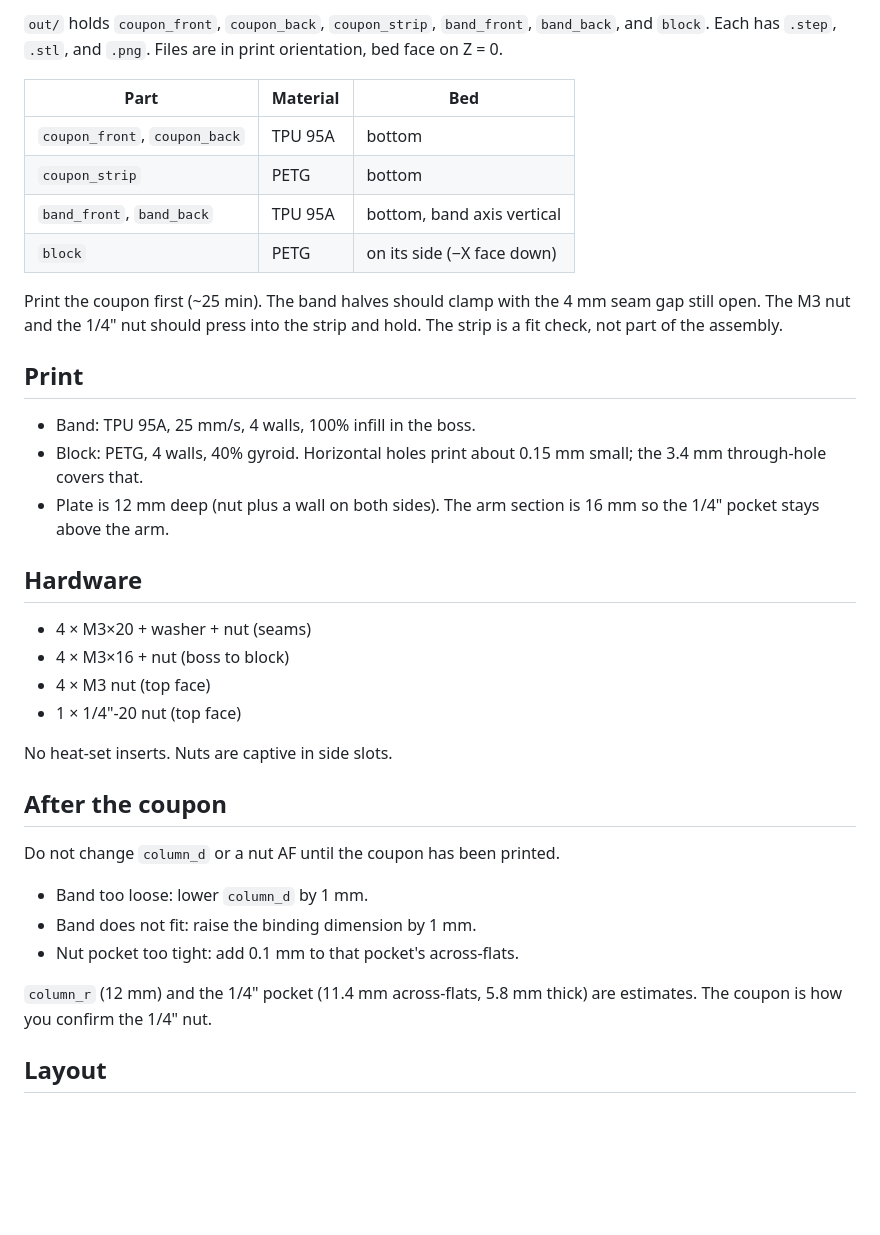
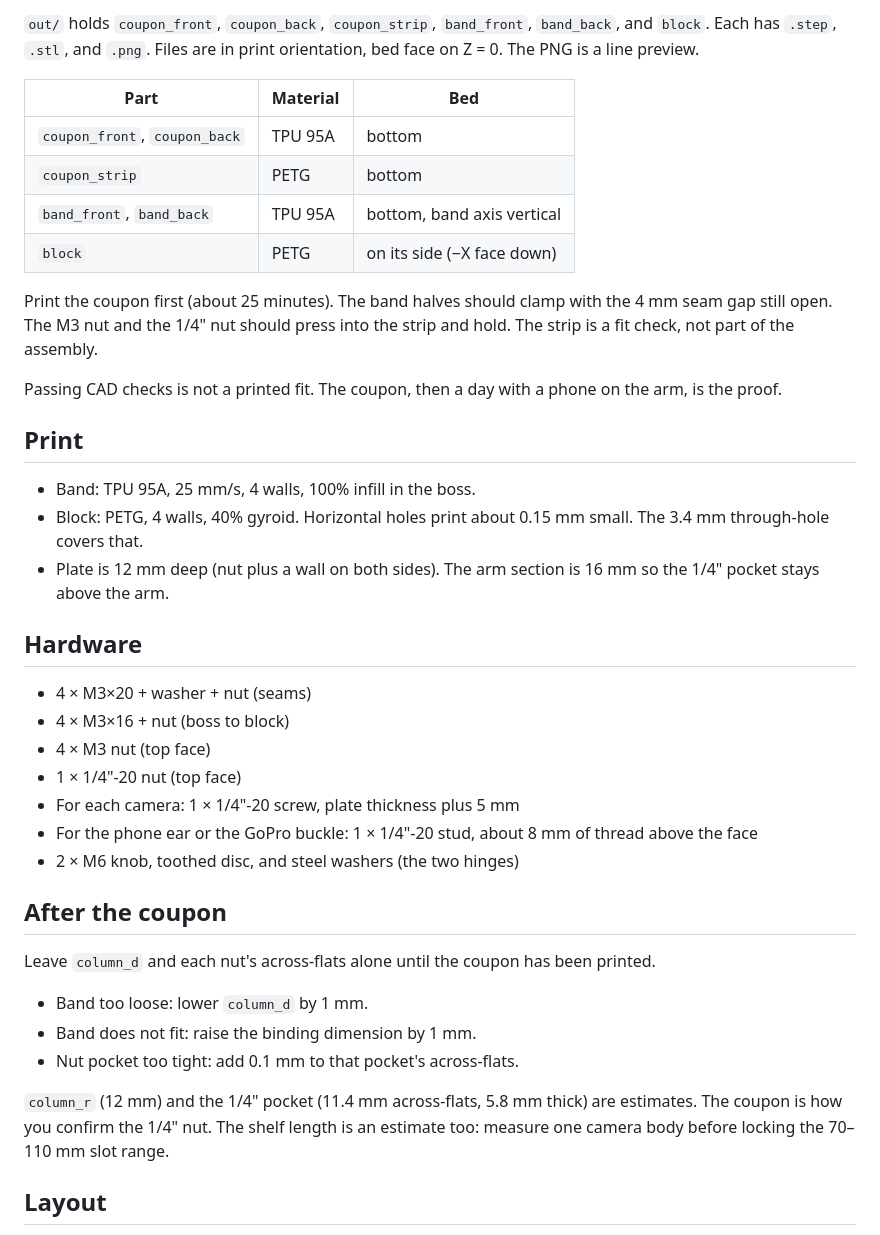
Before and after one commit to w0rxbend/monitor-stand-extenstions, a Markdown page: README.md, the part around one of its changes. Drawn GitHub-style; blank space fills up the shorter version.

```diff
--- a/README.md
+++ b/README.md
@@ -25,5 +49,5 @@ That builds every part, runs `checks()`, and writes `out/`. A failed check exits
 
-`out/` holds `coupon_front`, `coupon_back`, `coupon_strip`, `band_front`, `band_back`, and `block`. Each has `.step`, `.stl`, and `.png`. Files are in print orientation, bed face on Z = 0.
+`out/` holds `coupon_front`, `coupon_back`, `coupon_strip`, `band_front`, `band_back`, and `block`. Each has `.step`, `.stl`, and `.png`. Files are in print orientation, bed face on Z = 0. The PNG is a line preview.
 
 | Part | Material | Bed |
 | --- | --- | --- |
@@ -32,12 +56,14 @@ That builds every part, runs `checks()`, and writes `out/`. A failed check exits
 | `band_front`, `band_back` | TPU 95A | bottom, band axis vertical |
 | `block` | PETG | on its side (−X face down) |
 
-Print the coupon first (~25 min). The band halves should clamp with the 4 mm seam gap still open. The M3 nut and the 1/4" nut should press into the strip and hold. The strip is a fit check, not part of the assembly.
+Print the coupon first (about 25 minutes). The band halves should clamp with the 4 mm seam gap still open. The M3 nut and the 1/4" nut should press into the strip and hold. The strip is a fit check, not part of the assembly.
+
+Passing CAD checks is not a printed fit. The coupon, then a day with a phone on the arm, is the proof.
 
 ## Print
 
 - Band: TPU 95A, 25 mm/s, 4 walls, 100% infill in the boss.
-- Block: PETG, 4 walls, 40% gyroid. Horizontal holes print about 0.15 mm small; the 3.4 mm through-hole covers that.
+- Block: PETG, 4 walls, 40% gyroid. Horizontal holes print about 0.15 mm small. The 3.4 mm through-hole covers that.
 - Plate is 12 mm deep (nut plus a wall on both sides). The arm section is 16 mm so the 1/4" pocket stays above the arm.
 
 ## Hardware
@@ -46,18 +72,19 @@ Print the coupon first (~25 min). The band halves should clamp with the 4 mm sea
 - 4 × M3×16 + nut (boss to block)
 - 4 × M3 nut (top face)
 - 1 × 1/4"-20 nut (top face)
-
-No heat-set inserts. Nuts are captive in side slots.
+- For each camera: 1 × 1/4"-20 screw, plate thickness plus 5 mm
+- For the phone ear or the GoPro buckle: 1 × 1/4"-20 stud, about 8 mm of thread above the face
+- 2 × M6 knob, toothed disc, and steel washers (the two hinges)
 
 ## After the coupon
 
-Do not change `column_d` or a nut AF until the coupon has been printed.
+Leave `column_d` and each nut's across-flats alone until the coupon has been printed.
 
 - Band too loose: lower `column_d` by 1 mm.
 - Band does not fit: raise the binding dimension by 1 mm.
 - Nut pocket too tight: add 0.1 mm to that pocket's across-flats.
 
-`column_r` (12 mm) and the 1/4" pocket (11.4 mm across-flats, 5.8 mm thick) are estimates. The coupon is how you confirm the 1/4" nut.
+`column_r` (12 mm) and the 1/4" pocket (11.4 mm across-flats, 5.8 mm thick) are estimates. The coupon is how you confirm the 1/4" nut. The shelf length is an estimate too: measure one camera body before locking the 70–110 mm slot range.
 
 ## Layout
 
```
Also changed, not shown: other parts of README.md (+29 -5 lines), docs/renders/gopro.jpg (added), docs/renders/hero.jpg (added), docs/renders/phone.jpg (added), docs/renders/platform.jpg (added), 2 other files.
